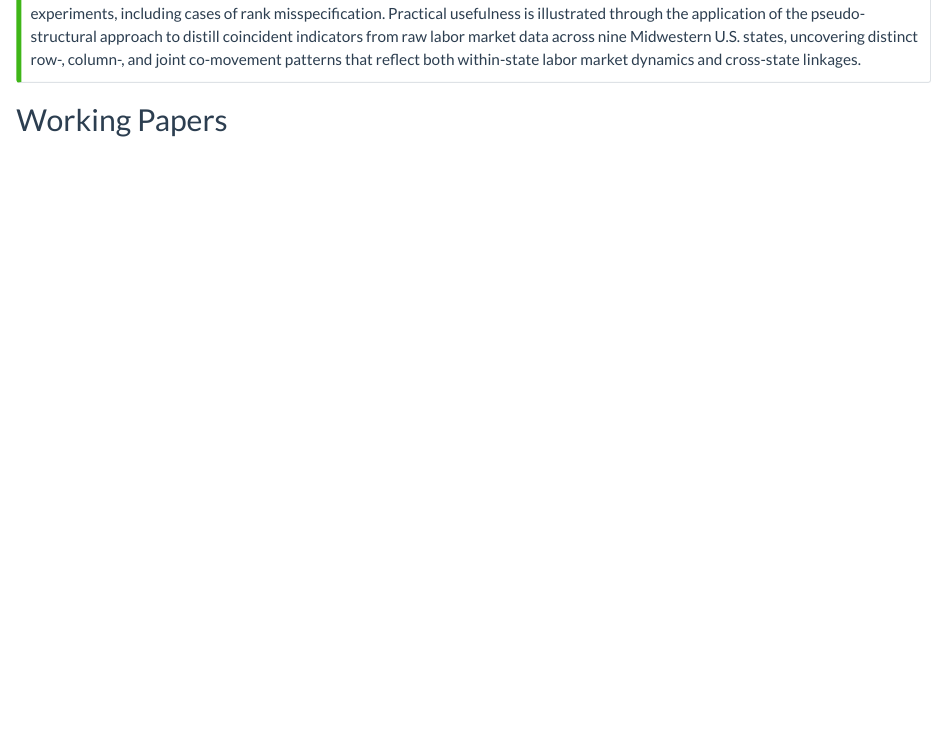
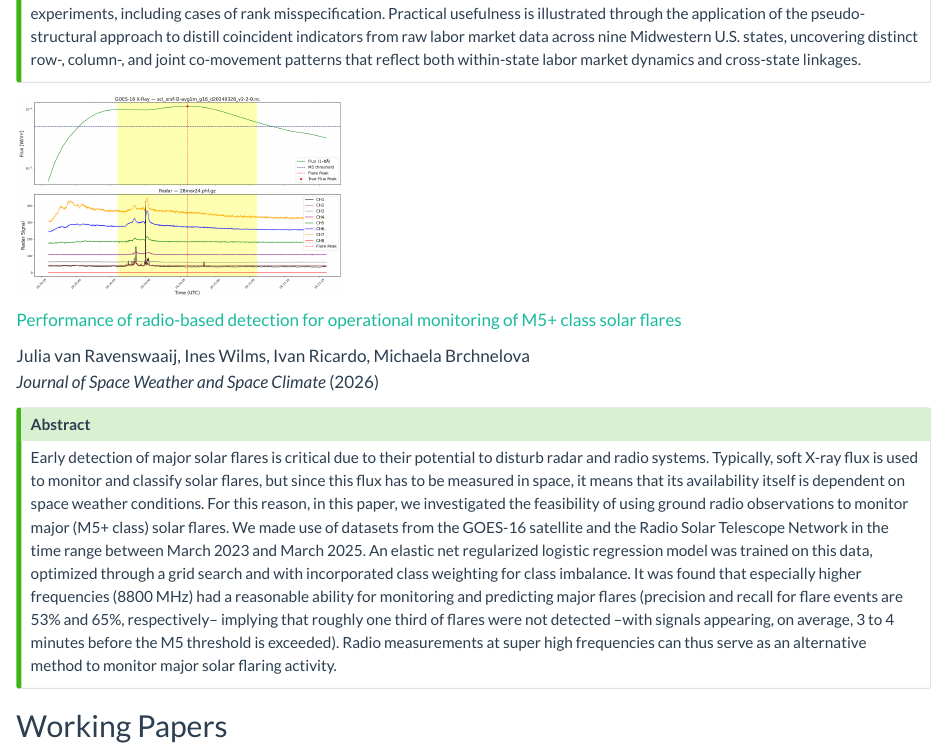
Before and after one commit to ivanuricardo/ivanuricardo.github.io, a Quarto document (publications.qmd): the page in a window 1100 px wide, from 1080 px down. Rendered offline with R 4.5, knitr and Pandoc in place of Quarto, with nearby package versions.

Commit message:
add JSWSC pub

```diff
--- a/publications.qmd
+++ b/publications.qmd
@@ -37,6 +37,22 @@ A pseudo-structural framework is proposed for analyzing contemporaneous co-movem
 :::
 :::::
 
+
+::::: {.pub}
+:::{.column-margin}
+![](assets/solar_flare.png){height=200}
+:::
+
+[Performance of radio-based detection for operational monitoring of M5+ class solar flares](https://www.swsc-journal.org/component/article?access=doi&doi=10.1051/swsc/2026033){target="_blank" .pub-title}
+
+[Julia van Ravenswaaij, Ines Wilms, Ivan Ricardo, Michaela Brchnelova]{.pub-authors}\
+[*Journal of Space Weather and Space Climate* (2026)]{.pub-venue}
+
+::: {.callout-tip title="Abstract" collapse=true}
+Early detection of major solar flares is critical due to their potential to disturb radar and radio systems. Typically, soft X-ray flux is used to monitor and classify solar flares, but since this flux has to be measured in space, it means that its availability itself is dependent on space weather conditions. For this reason, in this paper, we investigated the feasibility of using ground radio observations to monitor major (M5+ class) solar flares. We made use of datasets from the GOES-16 satellite and the Radio Solar Telescope Network in the time range between March 2023 and March 2025. An elastic net regularized logistic regression model was trained on this data, optimized through a grid search and with incorporated class weighting for class imbalance.  It was found that especially higher frequencies (8800 MHz) had a reasonable ability for monitoring and  predicting major flares (precision and recall for flare events are 53\% and 65\%, respectively--  implying that roughly one third of flares were not detected --with signals appearing, on average, 3 to 4 minutes before the M5 threshold is exceeded). Radio measurements at super high frequencies can thus serve as an alternative method to monitor major solar flaring activity.
+:::
+:::::
+
 ## Working Papers
 
 ::::: {.pub}
```
Also changed, not shown: assets/solar_flare.png (added).
